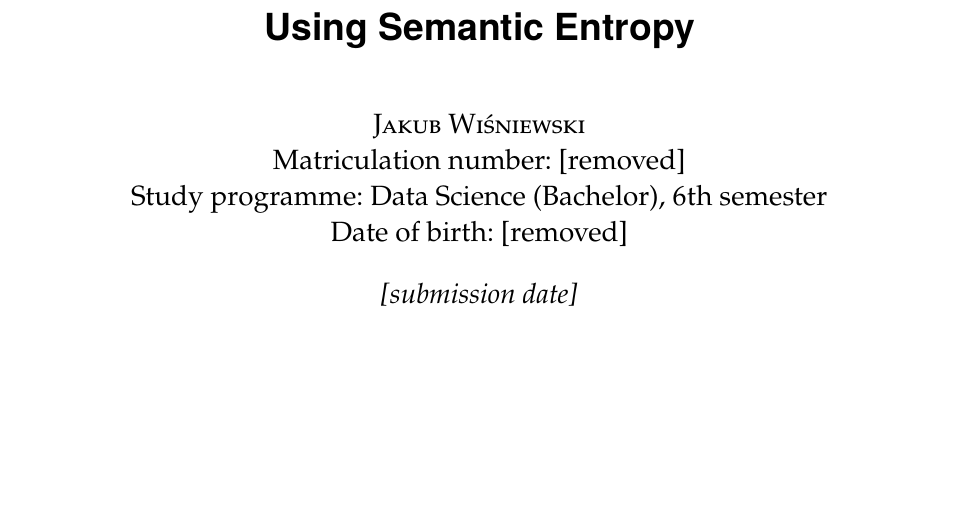
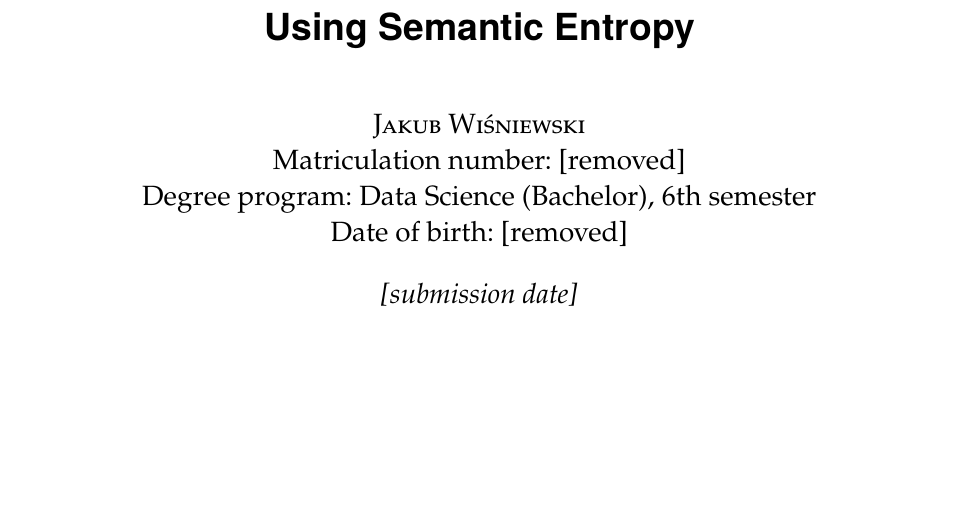
Before and after one commit to D3prave/thesis, a LaTeX thesis (thesis/main.tex): part of page 1 of 28, cut so that both start at the same text. Compiled offline with pdfLaTeX.

Commit message:
Use degree program on title page

```diff
--- a/thesis/main.tex
+++ b/thesis/main.tex
@@ -69,7 +69,7 @@
 \author[Jakub Wiśniewski]{%
 \textsc{Jakub Wiśniewski}\\
 Matriculation number: [removed]\\
-Study programme: Data Science (Bachelor), 6th semester\\
+Degree program: Data Science (Bachelor), 6th semester\\
 Date of birth: [removed]
 }
 \date{\textit{[submission date]}}
```
